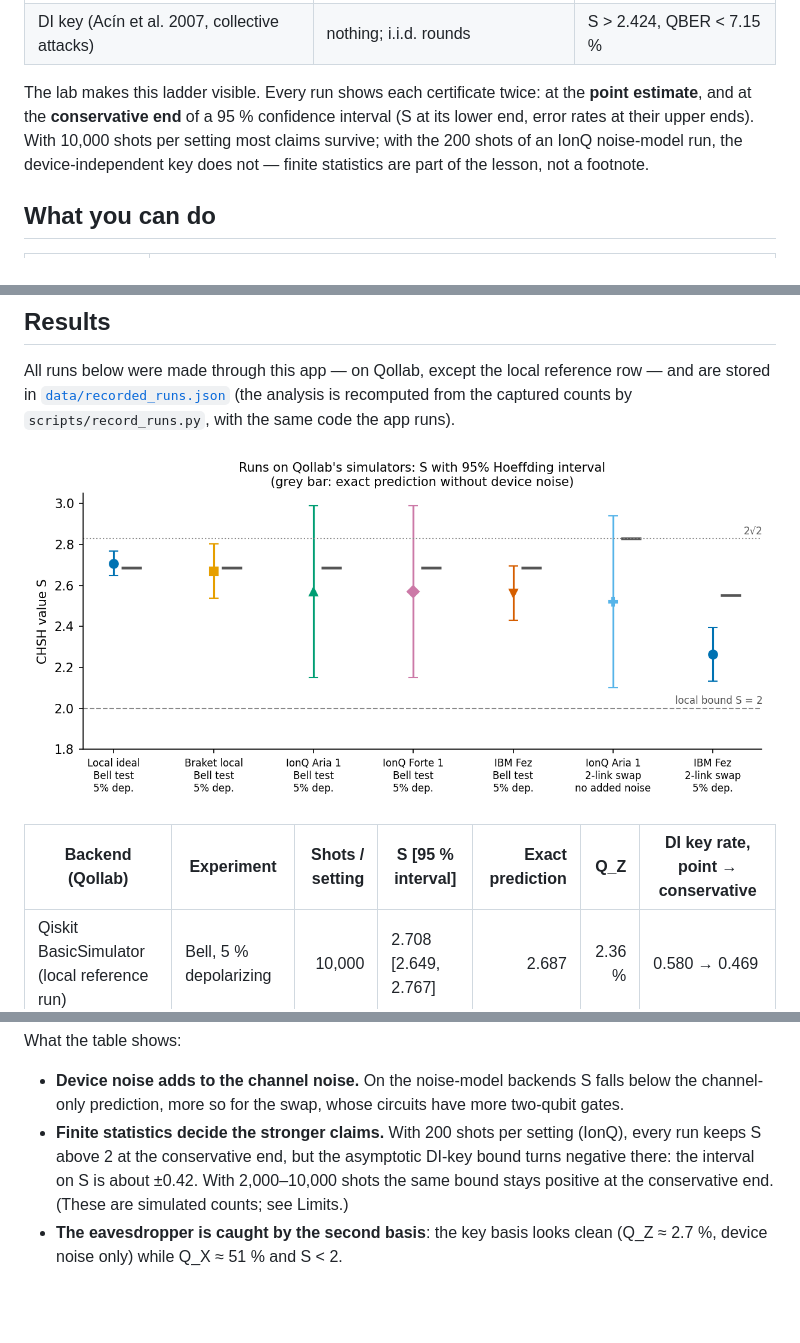
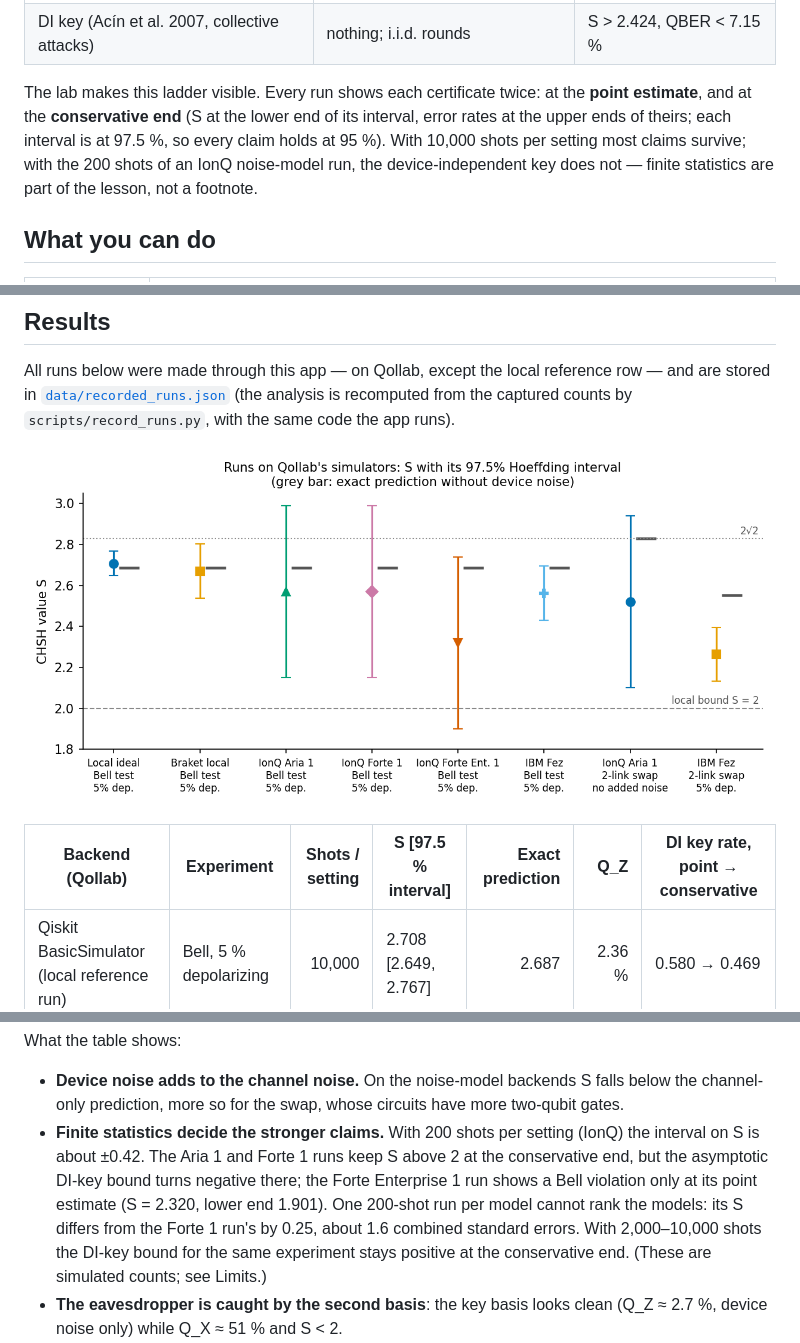
Before and after one commit to thedaemon-wizard/Qollab_IonQ_Global_Quantum_Hackathon, a Markdown page: README.md, 3 parts joined by grey strips. Drawn GitHub-style; pictures changed too: docs/img/backends.png; blank space fills up the shorter version.

Commit message:
Add an IonQ Forte Enterprise 1 noise-model run; label S intervals as 97.5 %
Bell test, 5 % depolarizing, 200 shots, one packed 25-qubit job on Qollab: S = 2.320
[1.901, 2.739], Q_Z = 10.5 %, so the Bell violation holds only at the point estimate.
README results table, the finite-statistics paragraph and the verified-backends list are
updated; one 200-shot run per model cannot rank the models (S differs from Forte 1 by
about 1.6 combined standard errors). The S interval in the table and figure is the 97.5 %
Hoeffding interval used by the app, so every claim holds at 95 %.

```diff
--- a/README.md
+++ b/README.md
@@ -30,10 +30,10 @@ different amount of evidence:
 | DI key (Acín et al. 2007, collective attacks) | nothing; i.i.d. rounds | S > 2.424, QBER < 7.15 % |
 
 The lab makes this ladder visible. Every run shows each certificate twice: at the **point
-estimate**, and at the **conservative end** of a 95 % confidence interval (S at its lower end,
-error rates at their upper ends). With 10,000 shots per setting most claims survive; with the
-200 shots of an IonQ noise-model run, the device-independent key does not — finite statistics
-are part of the lesson, not a footnote.
+estimate**, and at the **conservative end** (S at the lower end of its interval, error rates at
+the upper ends of theirs; each interval is at 97.5 %, so every claim holds at 95 %). With 10,000
+shots per setting most claims survive; with the 200 shots of an IonQ noise-model run, the
+device-independent key does not — finite statistics are part of the lesson, not a footnote.
 
 ## What you can do
 
@@ -147,7 +147,7 @@ captured counts by `scripts/record_runs.py`, with the same code the app runs).
 
 ![S on each simulator, with intervals and the exact prediction](docs/img/backends.png)
 
-| Backend (Qollab) | Experiment | Shots / setting | S [95 % interval] | Exact prediction | Q_Z | DI key rate, point → conservative |
+| Backend (Qollab) | Experiment | Shots / setting | S [97.5 % interval] | Exact prediction | Q_Z | DI key rate, point → conservative |
 |---|---|---:|---|---:|---:|---|
 | Qiskit BasicSimulator (local reference run) | Bell, 5 % depolarizing | 10,000 | 2.708 [2.649, 2.767] | 2.687 | 2.36 % | 0.580 → 0.469 |
 | AWS Braket local (ideal) | Bell, 5 % depolarizing | 2,000 | 2.670 [2.538, 2.802] | 2.687 | 1.55 % | 0.566 → 0.343 |
@@ -163,9 +164,12 @@ What the table shows:
 
 - **Device noise adds to the channel noise.** On the noise-model backends S falls below the
   channel-only prediction, more so for the swap, whose circuits have more two-qubit gates.
-- **Finite statistics decide the stronger claims.** With 200 shots per setting (IonQ), every
-  run keeps S above 2 at the conservative end, but the asymptotic DI-key bound turns negative
-  there: the interval on S is about ±0.42. With 2,000–10,000 shots the same bound stays
+- **Finite statistics decide the stronger claims.** With 200 shots per setting (IonQ) the
+  interval on S is about ±0.42. The Aria 1 and Forte 1 runs keep S above 2 at the conservative
+  end, but the asymptotic DI-key bound turns negative there; the Forte Enterprise 1 run shows a
+  Bell violation only at its point estimate (S = 2.320, lower end 1.901). One 200-shot run per
+  model cannot rank the models: its S differs from the Forte 1 run's by 0.25, about 1.6 combined
+  standard errors. With 2,000–10,000 shots the DI-key bound for the same experiment stays
   positive at the conservative end. (These are simulated counts; see Limits.)
 - **The eavesdropper is caught by the second basis**: the key basis looks clean (Q_Z ≈ 2.7 %,
   device noise only) while Q_X ≈ 51 % and S < 2.
```
Also changed, not shown: other parts of README.md (+3 -1 lines), 3 other files.
